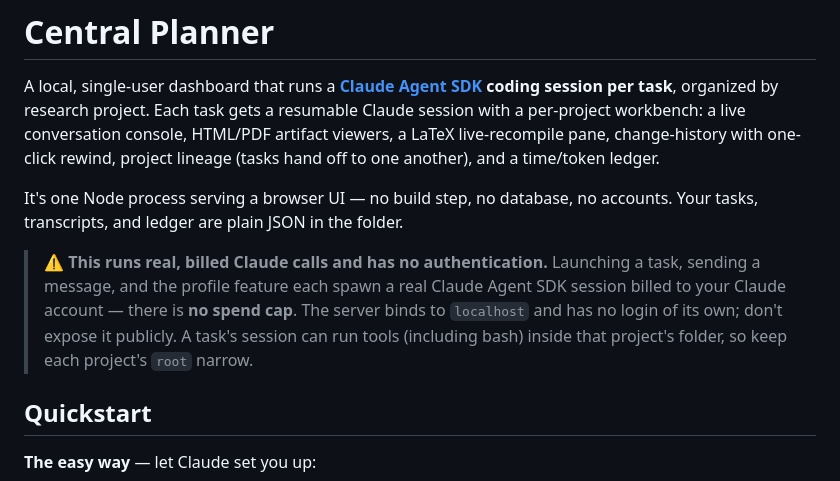
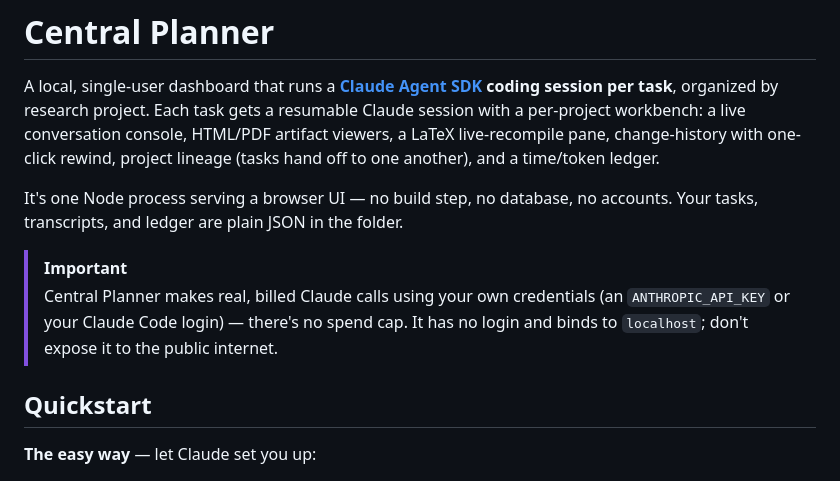
Before and after one commit to grahamelewis/central-planner, a Markdown page: README.md, the part around the change. Rendered like a GitHub page.

Commit message:
docs: shorten the README cost/security callout
Trim the warning to two sentences, lead with the 'your own Claude credentials'
point, drop the project-root/bash detail, and use a calmer [!IMPORTANT] note.

Co-Authored-By: Claude Opus 4.8 (1M context) <noreply@anthropic.com>

```diff
--- a/README.md
+++ b/README.md
@@ -6,12 +6,8 @@ It's one Node process serving a browser UI — no build step, no database, no ac
 
 <!-- screenshot: add a dashboard screenshot/GIF here before publishing -->
 
-> ⚠️ **This runs real, billed Claude calls and has no authentication.**
-> Launching a task, sending a message, and the profile feature each spawn a real
-> Claude Agent SDK session billed to your Claude account — there is **no
-> spend cap**. The server binds to `localhost` and has no login of its own; don't
-> expose it publicly. A task's session can run tools (including bash) inside that
-> project's folder, so keep each project's `root` narrow.
+> [!IMPORTANT]
+> Central Planner makes real, billed Claude calls using your own credentials (an `ANTHROPIC_API_KEY` or your Claude Code login) — there's no spend cap. It has no login and binds to `localhost`; don't expose it to the public internet.
 
 ## Quickstart
 
```
